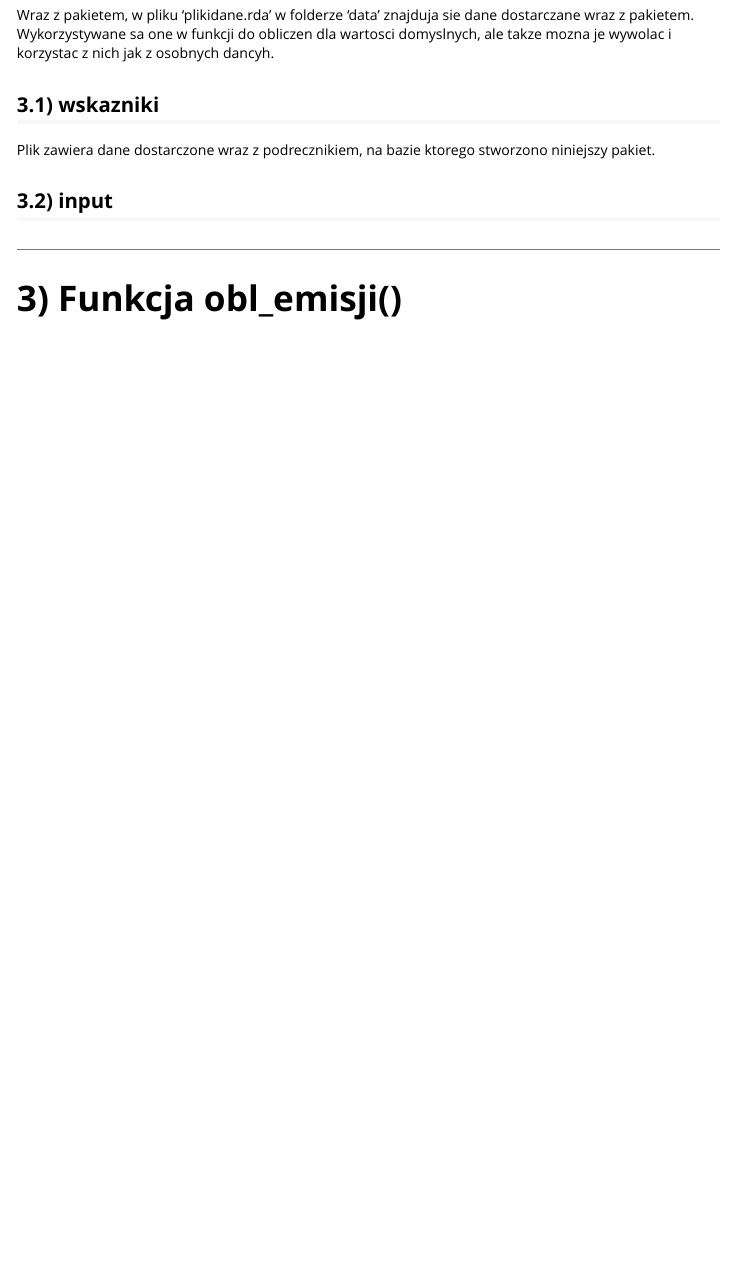
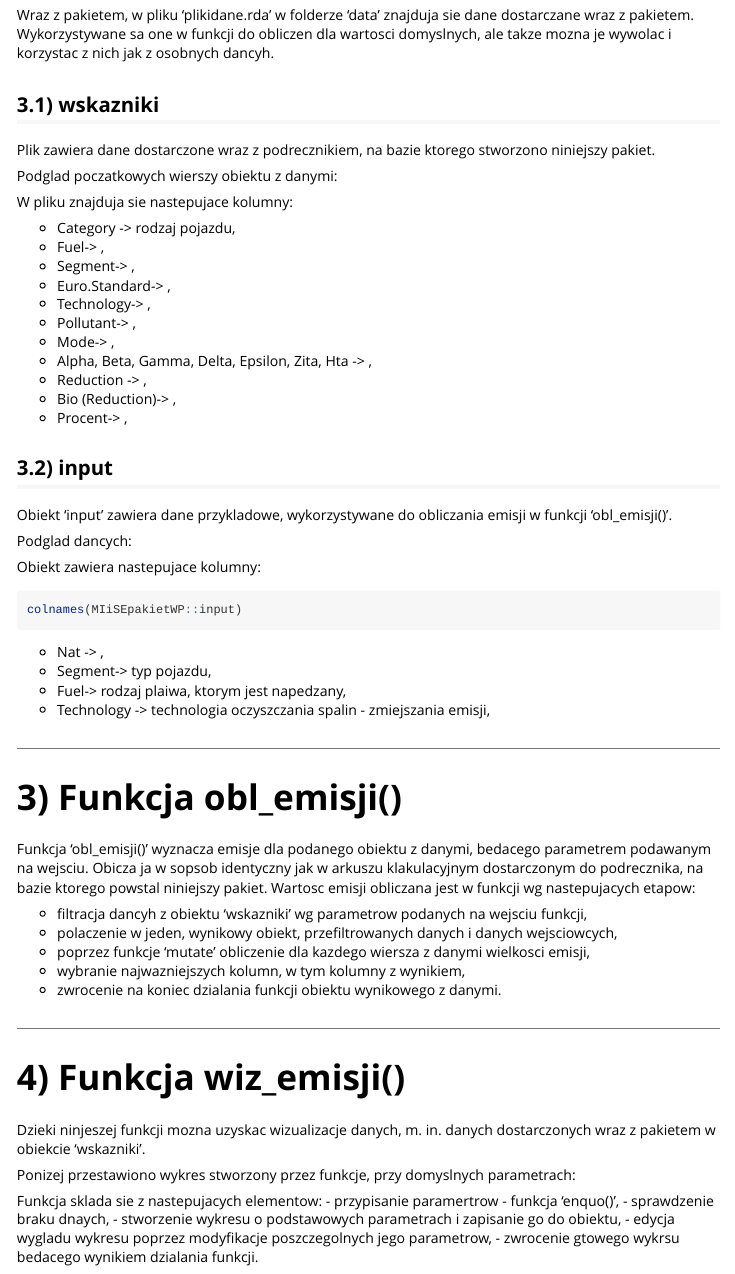
Before and after one commit to wprzewoznik/MIiSEpakietWP, an R Markdown document (vignettes/MIiSEpakietWP.Rmd): the page in a window 1100 px wide, from 920 px down. Rendered offline with R 4.5, knitr and Pandoc, with nearby package versions; the code chunks are not run, so their results and figures are left out.

Commit message:
Wstepny opis dostepnych funkcji

````diff
--- a/vignettes/MIiSEpakietWP.Rmd
+++ b/vignettes/MIiSEpakietWP.Rmd
@@ -57,13 +55,74 @@ Wraz z pakietem, w pliku 'plikidane.rda' w folderze 'data' znajduja sie dane dos
 
 Plik zawiera dane dostarczone wraz z podrecznikiem, na bazie ktorego stworzono niniejszy pakiet.
 
-
-```{r}
-
+Podglad poczatkowych wierszy obiektu z danymi:
+```{r echo=FALSE}
+head(MIiSEpakietWP::wskazniki)
 ```
 
+W pliku znajduja sie nastepujace kolumny:
+```{r echo=FALSE}
+colnames(MIiSEpakietWP::wskazniki)
+```
+
+- Category -> rodzaj pojazdu,
+- Fuel-> ,
+- Segment-> ,
+- Euro.Standard-> ,
+- Technology-> ,
+- Pollutant-> ,
+- Mode-> ,
+- Alpha, Beta, Gamma, Delta, Epsilon, Zita, Hta -> ,
+- Reduction -> ,
+- Bio (Reduction)-> ,
+- Procent-> ,
 
 ## 3.2) input
 
+Obiekt 'input' zawiera dane przykladowe, wykorzystywane do obliczania emisji w funkcji 'obl_emisji()'.
+
+Podglad dancych:
+```{r echo=FALSE}
+head(MIiSEpakietWP::input)
+```
+
+Obiekt zawiera nastepujace kolumny:
+```{r}
+colnames(MIiSEpakietWP::input)
+```
+
+- Nat -> ,
+- Segment-> typ pojazdu,
+- Fuel-> rodzaj plaiwa, ktorym jest napedzany,
+- Technology -> technologia oczyszczania spalin - zmiejszania emisji,
+
 ***
 # 3) Funkcja obl_emisji()
+
+Funkcja 'obl_emisji()' wyznacza emisje dla podanego obiektu z danymi, bedacego parametrem podawanym na wejsciu. Obicza ja w sopsob identyczny jak w arkuszu klakulacyjnym dostarczonym do podrecznika, na bazie ktorego powstal niniejszy pakiet.
+Wartosc emisji obliczana jest w funkcji wg nastepujacych etapow:
+
+- filtracja dancyh z obiektu 'wskazniki' wg parametrow podanych na wejsciu funkcji,
+- polaczenie w jeden, wynikowy obiekt, przefiltrowanych danych i danych wejsciowcych,
+- poprzez funkcje 'mutate' obliczenie dla kazdego wiersza z danymi wielkosci emisji,
+- wybranie najwazniejszych kolumn, w tym kolumny z wynikiem,
+- zwrocenie na koniec dzialania funkcji obiektu wynikowego z danymi.
+
+
+***
+# 4) Funkcja wiz_emisji()
+
+Dzieki ninjeszej funkcji mozna uzyskac wizualizacje danych, m. in. danych dostarczonych wraz z pakietem w obiekcie 'wskazniki'.
+
+Ponizej przestawiono wykres stworzony przez funkcje, przy domyslnych parametrach:
+```{r echo=FALSE, message=FALSE, warning=FALSE}
+#POPRAWIC FUNKCJE
+#MIiSEpakietWP::wiz_emisji()
+```
+
+Funkcja sklada sie z nastepujacych elementow:
+- przypisanie paramertrow - funkcja 'enquo()',
+- sprawdzenie braku dnaych,
+- stworzenie wykresu o podstawowych parametrach i zapisanie go do obiektu,
+- edycja wygladu wykresu poprzez modyfikacje poszczegolnych jego parametrow,
+- zwrocenie gtowego wykrsu bedacego wynikiem dzialania funkcji.
````
Also changed, not shown: vignettes/MIiSEpakietWP.Rmd (2 more changed lines).
